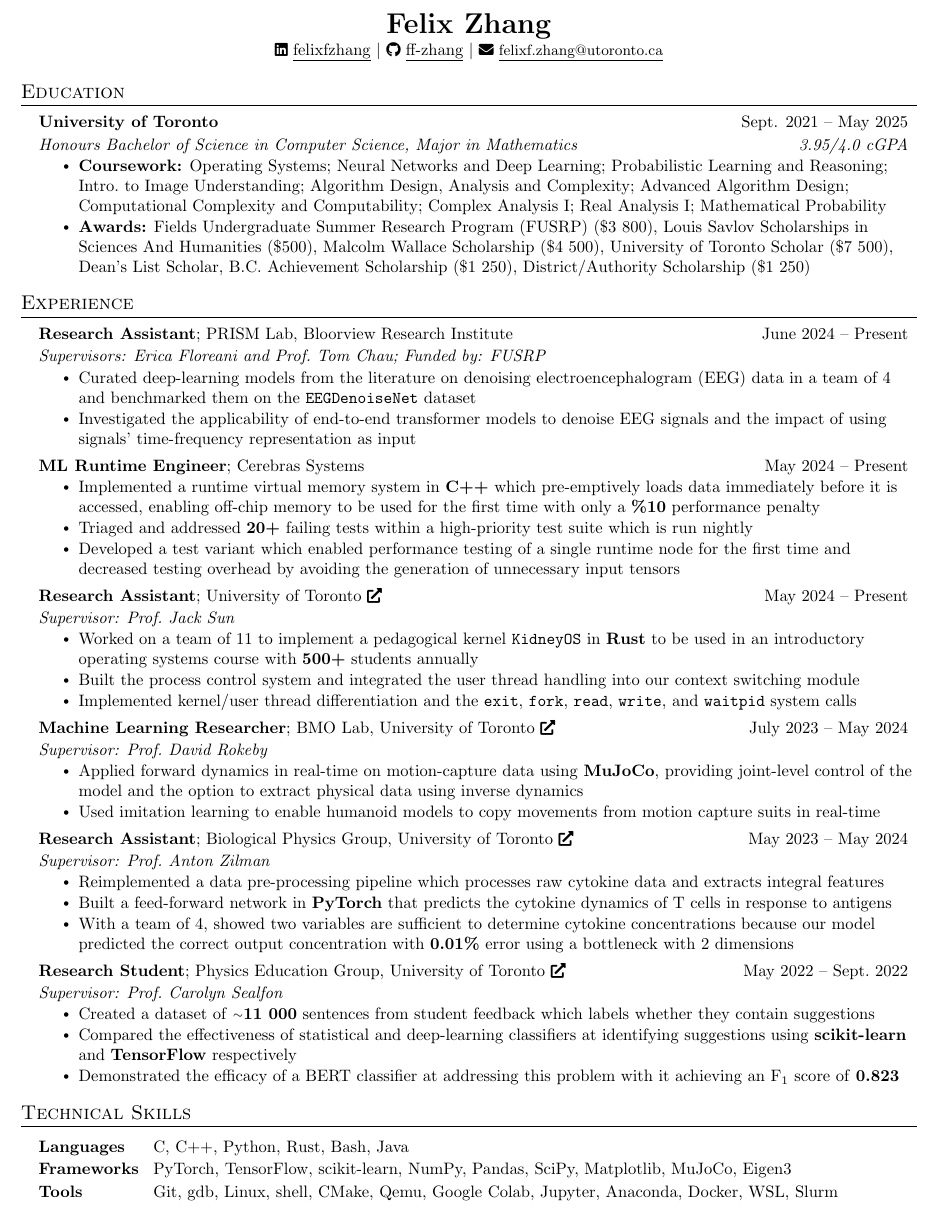
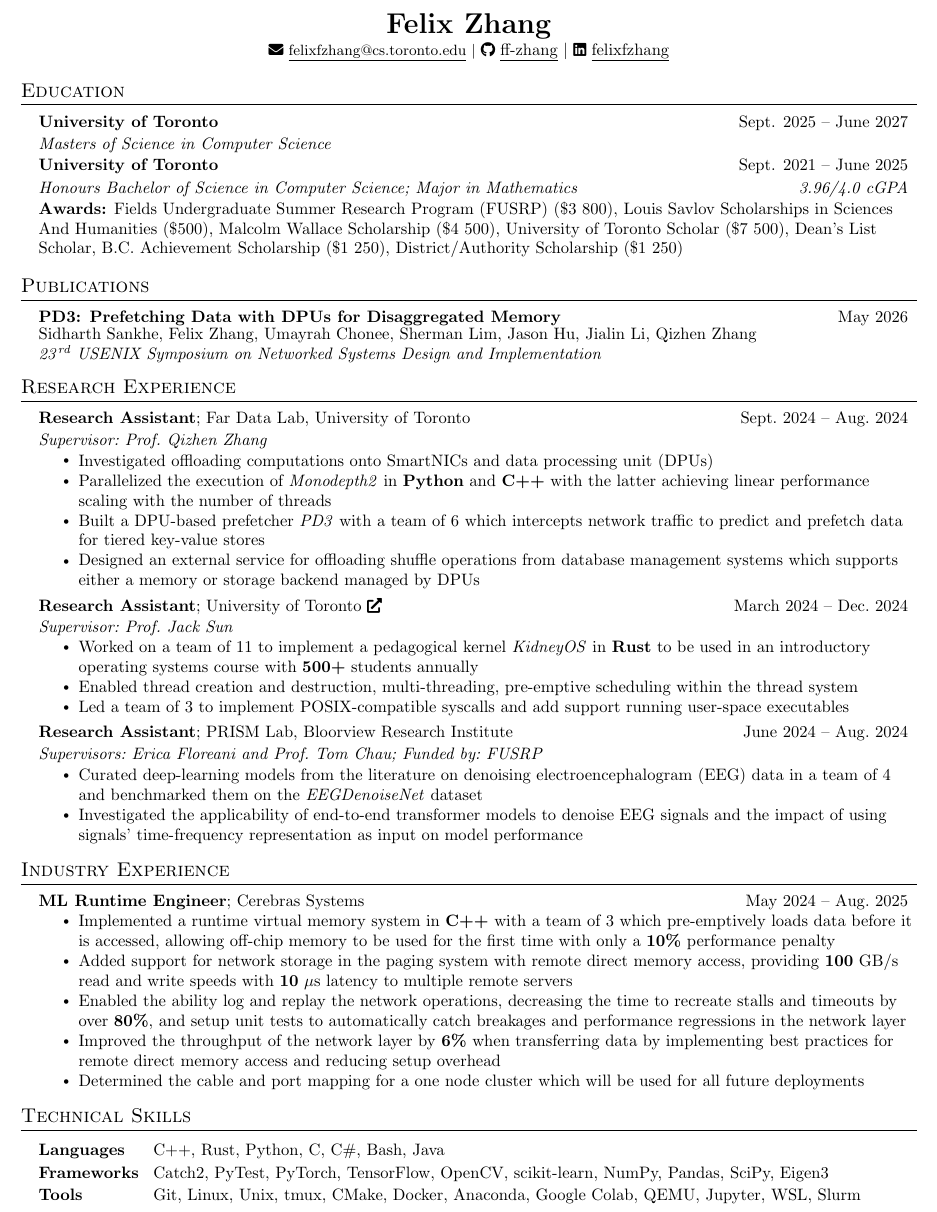
Before and after one commit to ff-zhang/cv-resume, a LaTeX CV (resume.tex): part of the page, cut so that both start at the same text. Compiled offline with pdfLaTeX.

Commit message:
update resume

```diff
--- a/resume.tex
+++ b/resume.tex
@@ -75,7 +75,7 @@
   \vspace{-2pt}\item
     \begin{tabular*}{0.97\textwidth}[t]{l@{\extracolsep{\fill}}r}
       \small{\textbf{#1}; {#2}} & \small{#3} \\[-0.05em]
-      \emph{\small{#4}} & \textit{\small #5} \\
+      \textit{\small{#4}} & \textit{\small #5}
     \end{tabular*}\vspace{-7pt}
 }
 
@@ -129,11 +135,10 @@
 %----------HEADING----------
 
 \begin{center}
-    \textbf{\LARGE \scshape \censor{Felix Zhang}} \\ \vspace{1pt}
-    \footnotesize\faIcon{linkedin} \small\censor{\href{https://www.linkedin.com/in/felixfzhang/}{\underline{felixfzhang}}} $|$
+    \textbf{\LARGE \scshape Felix Zhang} \\ \vspace{1pt}
+    \footnotesize\faIcon{envelope} \censor{\href{mailto:felixfzhang@cs.toronto.edu}{\underline{felixfzhang@cs.toronto.edu}}} $|$
     \footnotesize\faIcon{github} \small\censor{\href{https://github.com/ff-zhang}{\underline{ff-zhang}}} $|$
-    \footnotesize\faIcon{envelope} \censor{\href{mailto:felixf.zhang@utoronto.ca}{\underline{felixf.zhang@utoronto.ca}}}
-    % \footnotesize\faIcon{phone} \censor{(778) 678-7918}
+    \footnotesize\faIcon{linkedin} \small\censor{\href{https://www.linkedin.com/in/felixfzhang/}{\underline{felixfzhang}}}
     % \footnotesize\faIcon{globe} \censor{\href{https://ff-zhang.github.io/}{\underline{ff-zhang.github.io}}}
 \end{center}
 
@@ -141,34 +146,14 @@
 %-----------EDUCATION-----------
 \section{Education}
 \resumeSubHeadingListStart
+
 \resumeSubheadingThree
-      {University of Toronto}{Sept. 2021 -- May 2025}
-      {Honours Bachelor of Science in Computer Science, Major in Mathematics}{\censor{3.95}/4.0 cGPA}
-      \resumeItemListStart
-      \resumeItem{\textbf{Coursework:}
-        % Software Design;
-        % Software Tools and Systems;
-        Operating Systems;
-        % Intro.\ to AI; % Artificial Intelligence;
-        % Intro.\ to Machine Learning;
-        Neural Networks and Deep Learning;
-        Probabilistic Learning and Reasoning;
-        Intro.\ to Image Understanding;
-        % Enriched Data Structures and Analysis;
-        Algorithm Design, Analysis and Complexity;
-        Advanced Algorithm Design;
-        % Computer Organization;
-        Computational Complexity and Computability;
-        % Computability and Logic;
-        % Analysis \rom{2};
-        Complex Analysis \rom{1};
-        Real Analysis \rom{1};
-        % Groups, Rings, and Fields;
-        Mathematical Probability
-        % Algebra \rom{2};
-        % Probability and Statistics \rom{1}
-        \unskip
-      }
+  {University of Toronto}{Sept. 2025 -- June 2027}
+  {Masters of Science in Computer Science}{}
+
+\resumeSubheadingThree
+  {University of Toronto}{Sept. 2021 -- June 2025}
+  {Honours Bachelor of Science in Computer Science; Major in Mathematics}{\censor{3.96}/4.0 cGPA}
       \resumeItem{\textbf{Awards:}
       Fields Undergraduate Summer Research Program (FUSRP) (\$\censor{3 800}),
       Louis Savlov Scholarships in Sciences And Humanities (\$\censor{500}),
@@ -178,76 +163,78 @@
       B.C.\ Achievement Scholarship (\$\censor{1 250}),
       District/Authority Scholarship (\$\censor{1 250})
     }
-      \resumeItemListEnd
+
 \resumeSubHeadingListEnd
 
+\section{Publications}
+\resumeSubHeadingListStart
+
+\resumeSubheadingFour{PD3: Prefetching Data with DPUs for Disaggregated Memory}{May 2026}
+\resumeSubItem{
+  \vspace{-2pt}Sidharth Sankhe, Felix Zhang, Umayrah Chonee, Sherman Lim, Jason Hu, Jialin Li, Qizhen Zhang\\
+  \textit{23\textsuperscript{\,rd} USENIX Symposium on Networked Systems Design and Implementation}
+}
+
+\resumeItemListEnd
+
 %-----------EXPERIENCE-----------
-  \section{Experience}
+
+\section{Research Experience}
 \resumeSubHeadingListStart
 
 \resumeSubheading
-    {Research Assistant}{\href{https://hollandbloorview.ca/research-education/bloorview-research-institute/research-centres-labs/prism-lab}{PRISM Lab}, Bloorview Research Institute}{June 2024 -- Present}
-    {Supervisors: Erica Floreani and Prof.\ Tom Chau; Funded by: FUSRP}{}
+{Research Assistant}{\href{https://fardatalab.org/}{Far Data Lab}, University of Toronto}{\small{Sept.\ 2024 -- Aug.\ 2024}}
+{Supervisor:\ Prof.\ Qizhen Zhang}{}
   \resumeItemListStart
-      % \resumeItem{Worked under  on denoising electroencephalogram (EEG) data with deep-learning models}
-      \resumeItem{Curated deep-learning models from the literature on denoising electroencephalogram (EEG) data in a team of $4$ and benchmarked them on the \texttt{EEGDenoiseNet} dataset}
-      \resumeItem{Investigated the applicability of end-to-end transformer models to denoise EEG signals and the impact of using signals' time-frequency representation as input}
-      \resumeItemListEnd
-
-    \resumeSubheadingTwo
-    {ML Runtime Engineer}{\href{https://www.cerebras.net/}{Cerebras Systems}}{May 2024 -- Present}
-      \resumeItemListStart
-      \resumeItem{Implemented a runtime virtual memory system in \textbf{C++} which pre-emptively loads data immediately before it is accessed, enabling off-chip memory to be used for the first time with only a \textbf{\%10} performance penalty}
-      \resumeItem{Triaged and addressed \textbf{20+} failing tests within a high-priority test suite which is run nightly}
-      \resumeItem{Developed a test variant which enabled performance testing of a single runtime node for the first time and decreased testing overhead by avoiding the generation of unnecessary input tensors}
+  \resumeItem{Investigated offloading computations onto SmartNICs and data processing unit (DPUs)}
+  % \resumeItem{Implemented the \textit{Monodepth2} depth estimation model in \textbf{C++} from scratch}
+  \resumeItem{Parallelized the execution of \textit{Monodepth2} in \textbf{Python} and \textbf{C++} with the latter achieving linear performance scaling with the number of threads}
+  \resumeItem{Built a DPU-based prefetcher \textit{PD3} with a team of $6$ which intercepts network traffic to predict and prefetch data for tiered key-value stores}
+  \resumeItem{Designed an external service for offloading shuffle operations from database management systems which supports either a memory or storage backend managed by DPUs}
   \resumeItemListEnd
 
 \resumeSubheading
-    {Research Assistant}{University of Toronto \href{https://github.com/KidneyOS/KidneyOS}{\footnotesize\faIcon{external-link-alt}}}{\small{May 2024 -- Present}}
-    {Supervisor: Prof.\ Jack Sun}{}
+{Research Assistant}{University of Toronto \href{https://github.com/KidneyOS/KidneyOS}{\footnotesize\faIcon{external-link-alt}}}{\small{March 2024 -- Dec.\ 2024}}
+{Supervisor:\ Prof.\ Jack Sun}{}
   \resumeItemListStart
-      \resumeItem{Worked on a team of $11$ to implement a pedagogical kernel \texttt{KidneyOS} in \textbf{Rust} to be used in an introductory operating systems course with \textbf{500+} students annually}
-      \resumeItem{Built the process control system and integrated the user thread handling into our context switching module}
-      \resumeItem{Implemented kernel/user thread differentiation and the \texttt{exit}, \texttt{fork}, \texttt{read}, \texttt{write}, and \texttt{waitpid} system calls}
+  \resumeItem{Worked on a team of $11$ to implement a pedagogical kernel \textit{KidneyOS} in \textbf{Rust} to be used in an introductory operating systems course with \textbf{500+} students annually}
+  \resumeItem{Enabled thread creation and destruction, multi-threading, pre-emptive scheduling within the thread system}
+  \resumeItem{Led a team of $3$ to implement POSIX-compatible syscalls and add support running user-space executables}
   \resumeItemListEnd
 
 \resumeSubheading
-    {Machine Learning Researcher}{\href{https://bmolab.artsci.utoronto.ca/}{BMO Lab}, University of Toronto \href{https://github.com/ff-zhang/mocap-mujoco}{\footnotesize\faIcon{external-link-alt}}}{July 2023 -- May 2024}
-    {Supervisor: Prof.\ David Rokeby}{}
+{Research Assistant}{\href{https://hollandbloorview.ca/research-education/bloorview-research-institute/research-centres-labs/prism-lab}{PRISM Lab}, Bloorview Research Institute}{June 2024 -- Aug.\ 2024}
+{Supervisors:\ Erica Floreani and Prof.\ Tom Chau; Funded by:\ FUSRP}{}
   \resumeItemListStart
-      % \resumeItem{Worked under  to integrate motion-capture suits and diffusion models into live performances}
-      \resumeItem{Applied forward dynamics in real-time on motion-capture data using \textbf{MuJoCo}, providing joint-level control of the model and the option to extract physical data using inverse dynamics}
-      \resumeItem{Used imitation learning to enable humanoid models to copy movements from motion capture suits in real-time}
+  % \resumeItem{Worked under  on denoising electroencephalogram (EEG) data with deep-learning models}
+  \resumeItem{Curated deep-learning models from the literature on denoising electroencephalogram (EEG) data in a team of $4$ and benchmarked them on the \textit{EEGDenoiseNet} dataset}
+  \resumeItem{Investigated the applicability of end-to-end transformer models to denoise EEG signals and the impact of using signals' time-frequency representation as input on model performance}
   \resumeItemListEnd
 
-      \resumeSubheading
-      {Research Assistant}{\href{https://www.physics.utoronto.ca/~zilmana/}{Biological Physics Group}, University of Toronto \href{https://github.com/ff-zhang/t-cell-response-encoder/tree/master}{\footnotesize\faIcon{external-link-alt}}}{May 2023 -- May 2024}
-      {Supervisor: Prof.\ Anton Zilman}{}
+\resumeSubHeadingListEnd
+
+\section{Industry Experience}
+\resumeSubHeadingListStart
+
+\resumeSubheadingTwo
+{ML Runtime Engineer}{\href{https://www.cerebras.net/}{Cerebras Systems}}{May 2024 -- Aug.\ 2025}
   \resumeItemListStart
-        % \resumeItem{Worked with a group of $4$ to model receptor signalling via soluble ligands with a high degree of cross-talk}
-        \resumeItem{Reimplemented a data pre-processing pipeline which processes raw cytokine data and extracts integral features}
-        \resumeItem{Built a feed-forward network in \textbf{PyTorch} that predicts the cytokine dynamics of T cells in response to antigens}
-        \resumeItem{With a team of $4$, showed two variables are sufficient to determine cytokine concentrations because our model predicted the correct output concentration with \textbf{0.01\%} error using a bottleneck with $2$ dimensions}
+  \resumeItem{Implemented a runtime virtual memory system in \textbf{C++} with a team of $3$ which pre-emptively loads data before it is accessed, allowing off-chip memory to be used for the first time with only a \textbf{10\%} performance penalty}
+  \resumeItem{Added support for network storage in the paging system with remote direct memory access, providing \textbf{100} GB/s read and write speeds with \textbf{10} $\mu$s latency to multiple remote servers}
+  \resumeItem{Enabled the ability log and replay the network operations, decreasing the time to recreate stalls and timeouts by over \textbf{80\%}, and setup unit tests to automatically catch breakages and performance regressions in the network layer}
+  \resumeItem{Improved the throughput of the network layer by \textbf{6\%} when transferring data by implementing best practices for remote direct memory access and reducing setup overhead}
+  \resumeItem{Determined the cable and port mapping for a one node cluster which will be used for all future deployments}
   \resumeItemListEnd
 
-      \resumeSubheading
-      {Research Student}{Physics Education Group, University of Toronto \href{https://github.com/ff-zhang/extracting-suggestions}{\footnotesize\faIcon{external-link-alt}}}{May 2022 -- Sept.\ 2022}
-      {Supervisor: Prof.\ Carolyn Sealfon}{}
-      \resumeItemListStart
-        % \resumeItem{Worked with  to develop suggestion extraction models for feedback from physics courses}
-        \resumeItem{Created a dataset of \textbf{{\raise.17ex\hbox{$\scriptstyle\mathtt{\sim}$}}11 000} sentences from student feedback which labels whether they contain suggestions}
-        \resumeItem{Compared the effectiveness of statistical and deep-learning classifiers at identifying suggestions using \textbf{scikit-learn} and  \textbf{TensorFlow} respectively}
-        \resumeItem{Demonstrated the efficacy of a BERT classifier at addressing this problem with it achieving an F${}_1$ score of \textbf{0.823}}
-      \resumeItemListEnd
 \resumeSubHeadingListEnd
 
 %-----------PROGRAMMING SKILLS-----------
 \section{Technical Skills}
   \begin{itemize}[leftmargin=0.15in, label={}]
       \item\begin{tabular}{l@{\hspace{0.8em}}l}
-        \small\textbf{Languages} & \small{C, C++, Python, Rust, Bash, Java} \\
-        \small\textbf{Frameworks} & \small{PyTorch, TensorFlow, scikit-learn, NumPy, Pandas, SciPy, Matplotlib, MuJoCo, Eigen3} \\ % Vue.js, Django, Bootstrap4, Redis, MySQL, spaCy
-        \small\textbf{Tools} & \small{Git, gdb, Linux, shell, CMake, Qemu, Google Colab, Jupyter, Anaconda, Docker, WSL, Slurm}
+      \small\textbf{Languages} & \small{C++, Rust, Python, C, C\#, Bash, Java} \\
+      \small\textbf{Frameworks} & \small{Catch2, PyTest, PyTorch, TensorFlow, OpenCV, scikit-learn, NumPy, Pandas, SciPy, Eigen3} \\
+      \small\textbf{Tools} & \small{Git, Linux, Unix, tmux, CMake, Docker, Anaconda, Google Colab, QEMU, Jupyter, WSL, Slurm}
     \end{tabular}
   \end{itemize}
 
```
Also changed, not shown: resume.pdf, resume.tex (12 more changed lines). Lines whose indentation alone changed are shown as unchanged.
